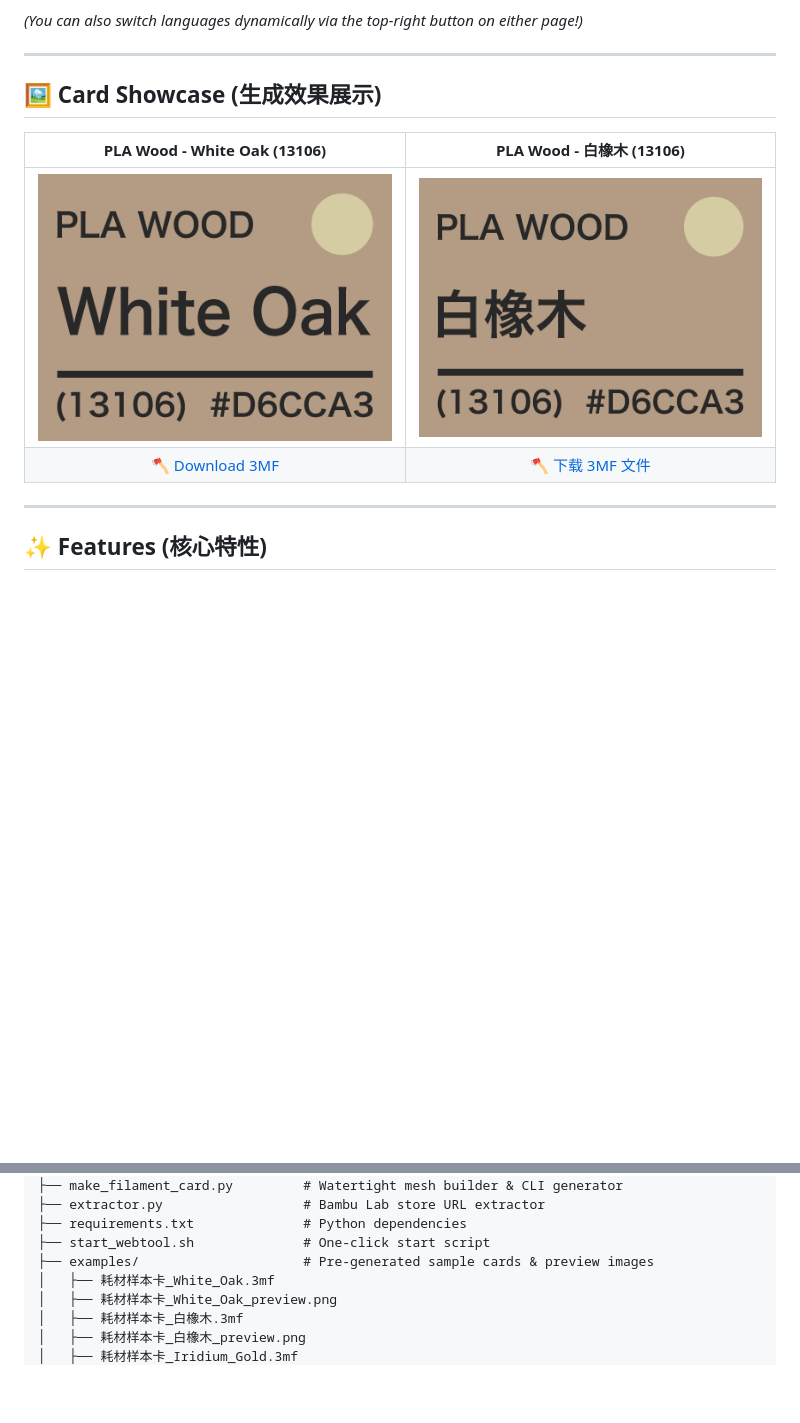
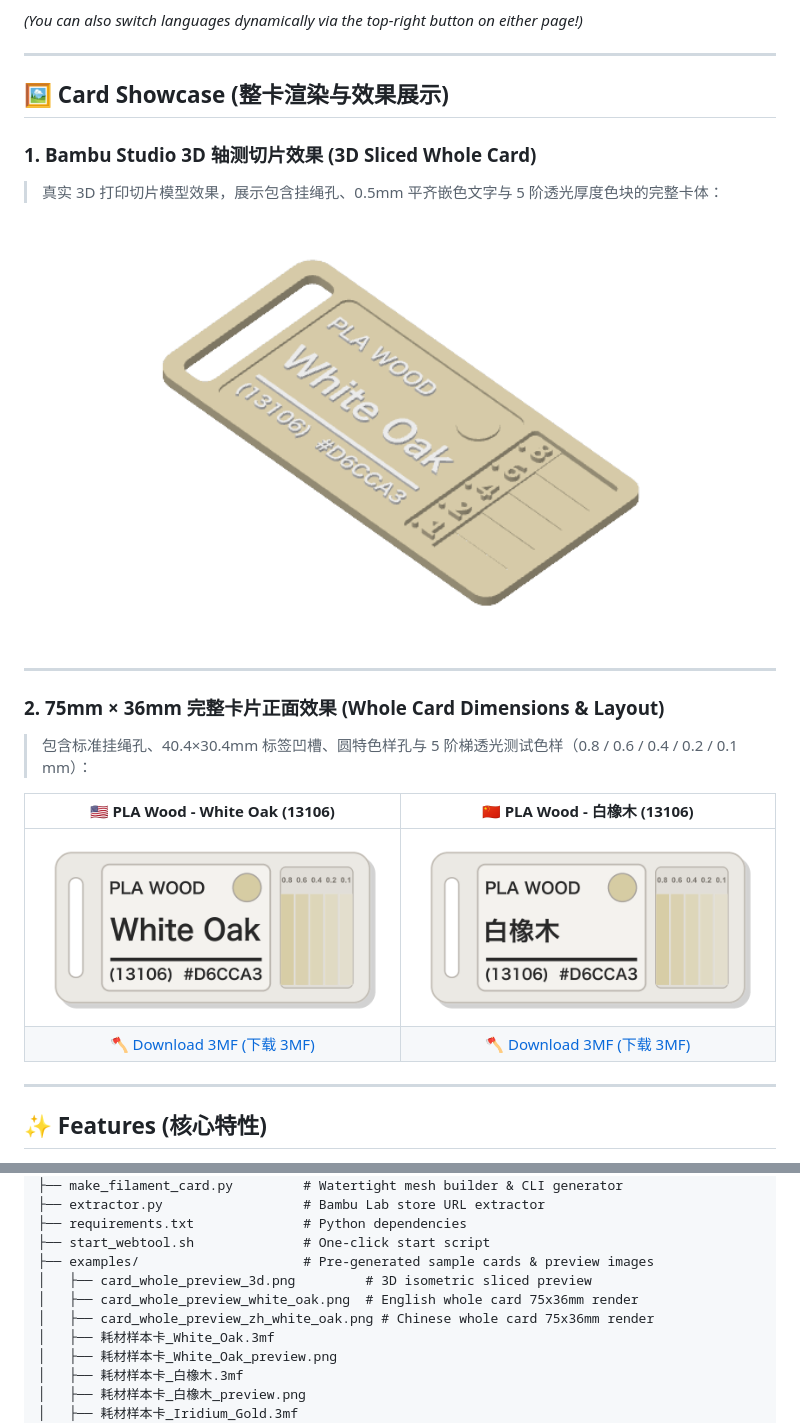
Before and after one commit to ziikki/filament_card, a Markdown page: README.md, 2 parts joined by grey strips. GitHub-like rendering; pictures changed too: examples/card_whole_preview_3d.png (added), examples/card_whole_preview_white_oak.png (added), examples/card_whole_preview_zh_white_oak.png (added); blank space fills up the shorter version.

Commit message:
feat: Add full 75x36mm card preview renders (3D & 2D) to README and CLI

```diff
--- a/README.md
+++ b/README.md
@@ -22,12 +22,24 @@ Runs **100% client-side** in your browser — zero backend required, free deploy
 
 ---
 
-## 🖼️ Card Showcase (生成效果展示)
+## 🖼️ Card Showcase (整卡渲染与效果展示)
 
-| PLA Wood - White Oak (13106) | PLA Wood - 白橡木 (13106) |
+### 1. Bambu Studio 3D 轴测切片效果 (3D Sliced Whole Card)
+> 真实 3D 打印切片模型效果，展示包含挂绳孔、0.5mm 平齐嵌色文字与 5 阶透光厚度色块的完整卡体：
+
+<div align="center">
+  <img src="examples/card_whole_preview_3d.png" alt="Bambu Studio 3D Whole Card Preview" width="560">
+</div>
+
+---
+
+### 2. 75mm × 36mm 完整卡片正面效果 (Whole Card Dimensions & Layout)
+> 包含标准挂绳孔、40.4×30.4mm 标签凹槽、圆特色样孔与 5 阶梯透光测试色样（0.8 / 0.6 / 0.4 / 0.2 / 0.1 mm）：
+
+| 🇺🇸 PLA Wood - White Oak (13106) | 🇨🇳 PLA Wood - 白橡木 (13106) |
 | :---: | :---: |
-| ![White Oak Preview](examples/耗材样本卡_White_Oak_preview.png) | ![白橡木 Preview](examples/耗材样本卡_白橡木_preview.png) |
-| 🪓 [Download 3MF](examples/耗材样本卡_White_Oak.3mf) | 🪓 [下载 3MF 文件](examples/耗材样本卡_白橡木.3mf) |
+| <img src="examples/card_whole_preview_white_oak.png" alt="White Oak Whole Card" width="460"> | <img src="examples/card_whole_preview_zh_white_oak.png" alt="白橡木 Whole Card" width="460"> |
+| 🪓 [Download 3MF (下载 3MF)](examples/耗材样本卡_White_Oak.3mf) | 🪓 [Download 3MF (下载 3MF)](examples/耗材样本卡_白橡木.3mf) |
 
 ---
 
@@ -155,6 +167,9 @@ filament_card/
 ├── requirements.txt              # Python dependencies
 ├── start_webtool.sh              # One-click start script
 ├── examples/                     # Pre-generated sample cards & preview images
+│   ├── card_whole_preview_3d.png         # 3D isometric sliced preview
+│   ├── card_whole_preview_white_oak.png  # English whole card 75x36mm render
+│   ├── card_whole_preview_zh_white_oak.png # Chinese whole card 75x36mm render
 │   ├── 耗材样本卡_White_Oak.3mf
 │   ├── 耗材样本卡_White_Oak_preview.png
 │   ├── 耗材样本卡_白橡木.3mf
```
Also changed, not shown: 1 other file.
